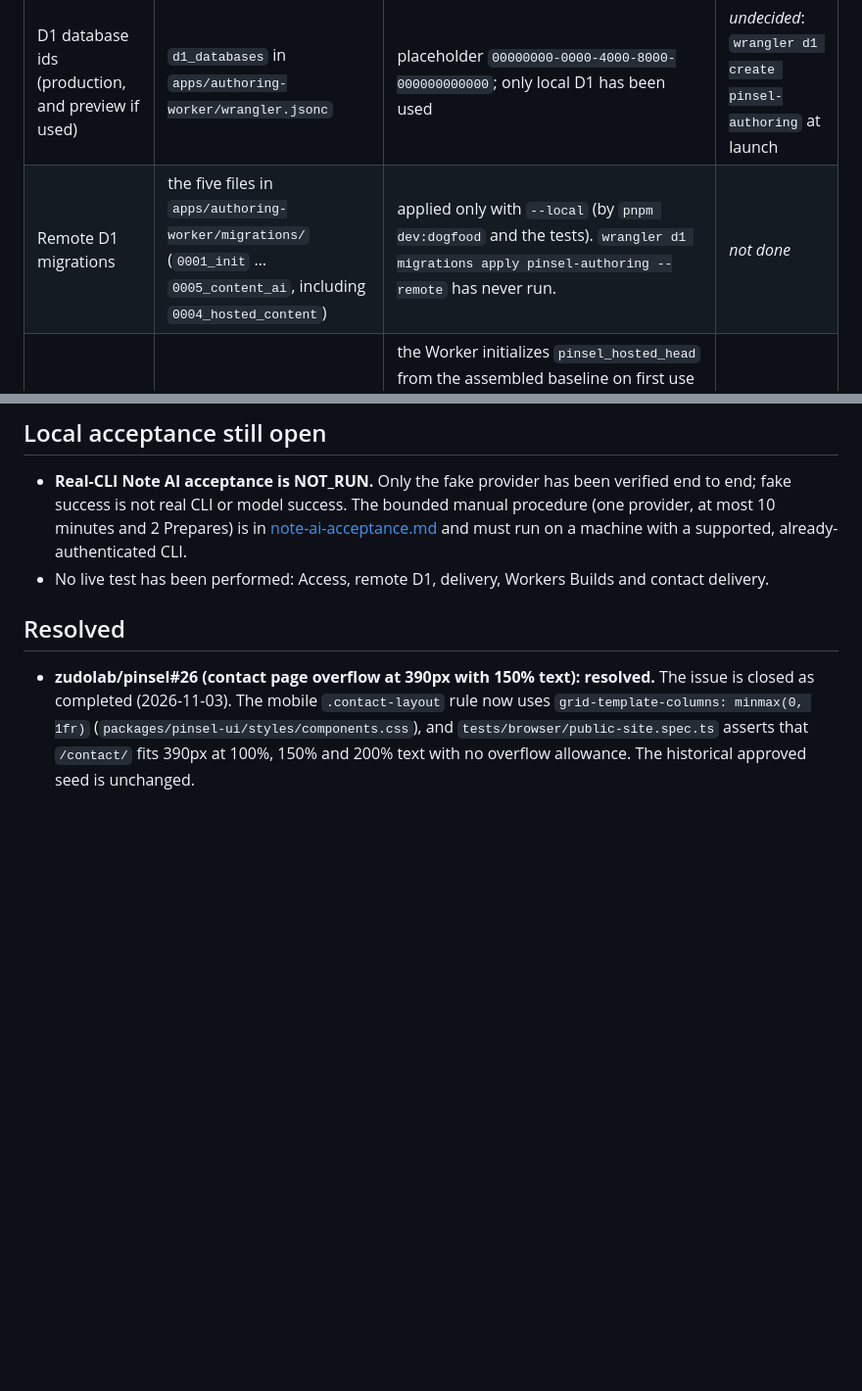
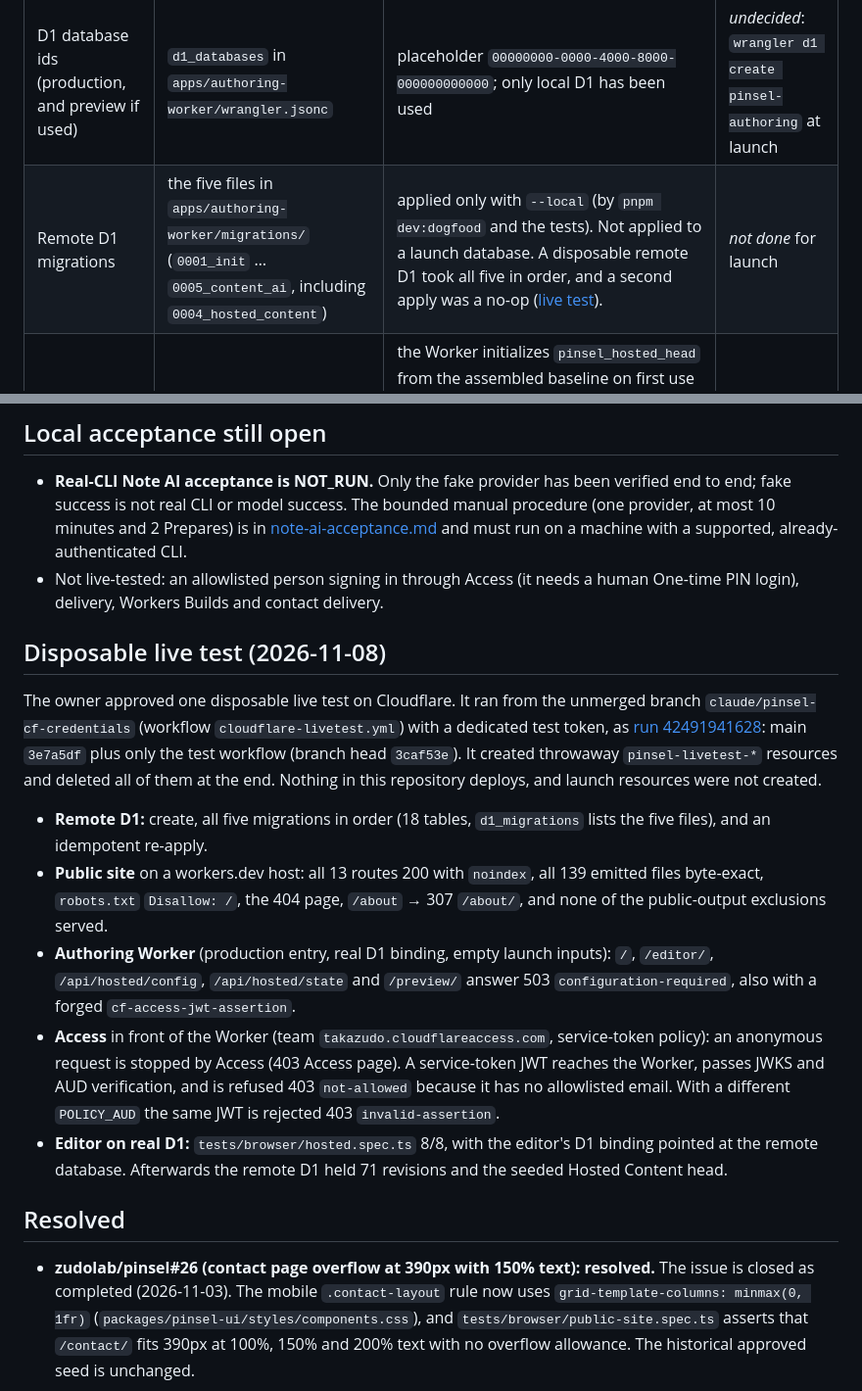
Before and after one commit to zudolab/pinsel, a Markdown page: docs/launch-inputs.md, 2 parts joined by grey strips. Shown at 98% size. GitHub-like rendering; blank space fills up the shorter version.

Commit message:
docs: record the disposable Cloudflare live test
Co-Authored-By: Claude Opus 5.5 <noreply@anthropic.com>
Claude-Session: https://claude.ai/code/session_01JXThoPYsRh8KSBwZiTGP8G

```diff
--- a/docs/launch-inputs.md
+++ b/docs/launch-inputs.md
@@ -24,7 +24,7 @@ These are the decisions, identifiers and one-time actions needed before Pinsel c
 | Input | Needed by | Current state | Decision |
 | --- | --- | --- | --- |
 | D1 database ids (production, and preview if used) | `d1_databases` in `apps/authoring-worker/wrangler.jsonc` | placeholder `00000000-0000-4000-8000-000000000000`; only local D1 has been used | _undecided_: `wrangler d1 create pinsel-authoring` at launch |
-| Remote D1 migrations | the five files in `apps/authoring-worker/migrations/` (`0001_init` … `0005_content_ai`, including `0004_hosted_content`) | applied only with `--local` (by `pnpm dev:dogfood` and the tests). `wrangler d1 migrations apply pinsel-authoring --remote` has never run. | _not done_ |
+| Remote D1 migrations | the five files in `apps/authoring-worker/migrations/` (`0001_init` … `0005_content_ai`, including `0004_hosted_content`) | applied only with `--local` (by `pnpm dev:dogfood` and the tests). Not applied to a launch database. A disposable remote D1 took all five in order, and a second apply was a no-op ([live test](#disposable-live-test-2026-11-08)). | _not done_ for launch |
 | Initial Hosted Content head | first Worker request on the remote D1 | the Worker initializes `pinsel_hosted_head` from the assembled baseline on first use (`ensureHostedSeeded`, `apps/authoring-worker/src/site/baseline.ts`), or refuses when an old draft needs explicit migration. This has run only against local D1. | _not done_ |
 
 ## Publication and delivery
@@ -51,7 +51,17 @@ The current Worker does not read the publisher variables below; they are inputs
 ## Local acceptance still open
 
 - **Real-CLI Note AI acceptance is NOT_RUN.** Only the fake provider has been verified end to end; fake success is not real CLI or model success. The bounded manual procedure (one provider, at most 10 minutes and 2 Prepares) is in [note-ai-acceptance.md](note-ai-acceptance.md) and must run on a machine with a supported, already-authenticated CLI.
-- No live test has been performed: Access, remote D1, delivery, Workers Builds and contact delivery.
+- Not live-tested: an allowlisted person signing in through Access (it needs a human One-time PIN login), delivery, Workers Builds and contact delivery.
+
+## Disposable live test (2026-11-08)
+
+The owner approved one disposable live test on Cloudflare. It ran from the unmerged branch `claude/pinsel-cf-credentials` (workflow `cloudflare-livetest.yml`) with a dedicated test token, as [run 42491941628](https://github.com/zudolab/pinsel/actions/runs/42491941628): main `3e7a5df` plus only the test workflow (branch head `3caf53e`). It created throwaway `pinsel-livetest-*` resources and deleted all of them at the end. Nothing in this repository deploys, and launch resources were not created.
+
+- **Remote D1:** create, all five migrations in order (18 tables, `d1_migrations` lists the five files), and an idempotent re-apply.
+- **Public site** on a workers.dev host: all 13 routes 200 with `noindex`, all 139 emitted files byte-exact, `robots.txt` `Disallow: /`, the 404 page, `/about` → 307 `/about/`, and none of the public-output exclusions served.
+- **Authoring Worker** (production entry, real D1 binding, empty launch inputs): `/`, `/editor/`, `/api/hosted/config`, `/api/hosted/state` and `/preview/` answer 503 `configuration-required`, also with a forged `cf-access-jwt-assertion`.
+- **Access** in front of the Worker (team `takazudo.cloudflareaccess.com`, service-token policy): an anonymous request is stopped by Access (403 Access page). A service-token JWT reaches the Worker, passes JWKS and AUD verification, and is refused 403 `not-allowed` because it has no allowlisted email. With a different `POLICY_AUD` the same JWT is rejected 403 `invalid-assertion`.
+- **Editor on real D1:** `tests/browser/hosted.spec.ts` 8/8, with the editor's D1 binding pointed at the remote database. Afterwards the remote D1 held 71 revisions and the seeded Hosted Content head.
 
 ## Resolved
 
```
Also changed, not shown: docs/authoring-worker.md (+1 -1 lines).
